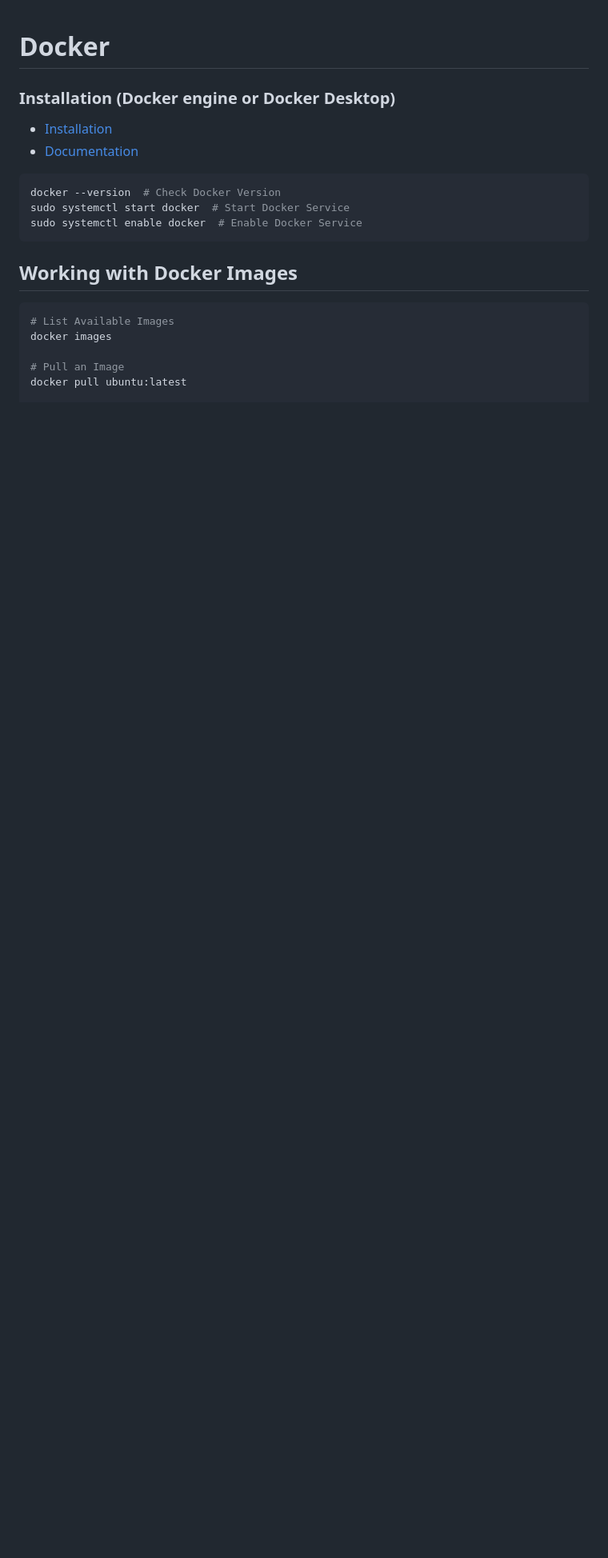
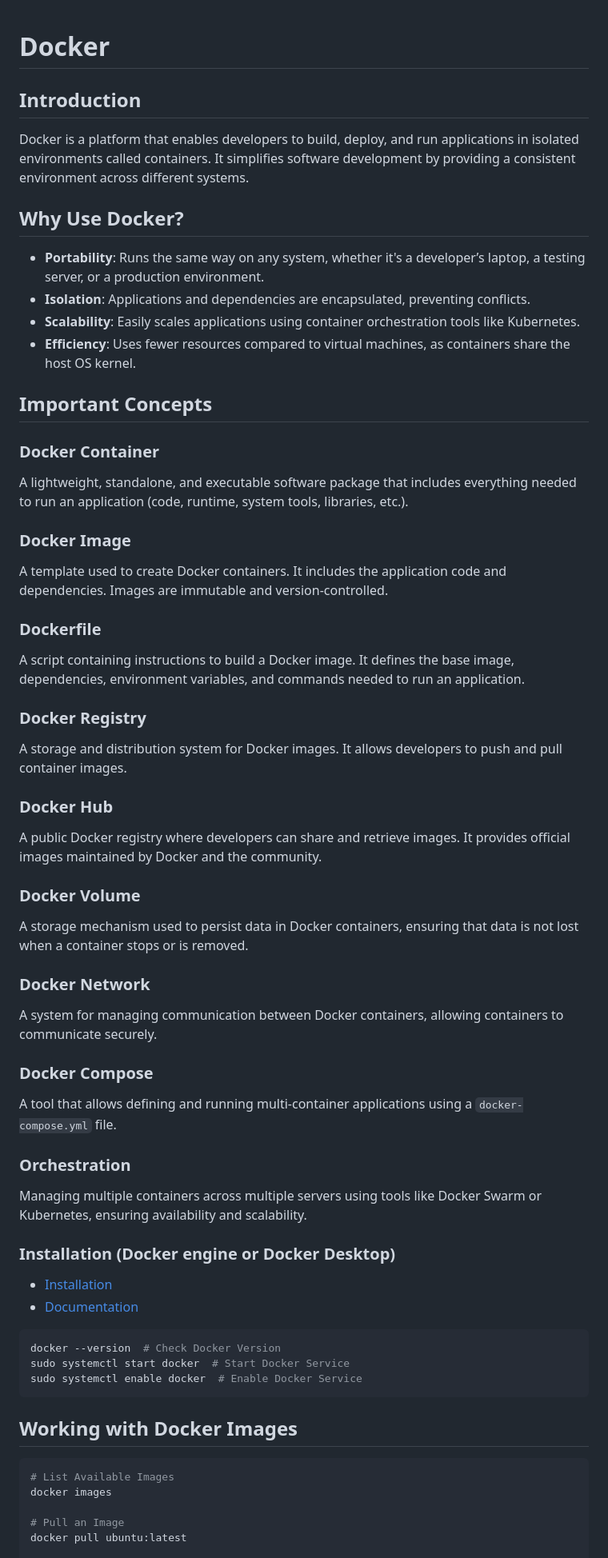
Before and after one commit to rdplus2015/resources, a Markdown page: utilities/containerization/docker.md, the part around the change. Shown: that part at 80% size. Rendered like a GitHub page; blank space fills up the shorter version.

```diff
--- a/utilities/containerization/docker.md
+++ b/utilities/containerization/docker.md
@@ -1,4 +1,41 @@
 # Docker
+## Introduction
+Docker is a platform that enables developers to build, deploy, and run applications in isolated environments called containers. It simplifies software development by providing a consistent environment across different systems.
+
+## Why Use Docker?
+- **Portability**: Runs the same way on any system, whether it's a developer’s laptop, a testing server, or a production environment.
+- **Isolation**: Applications and dependencies are encapsulated, preventing conflicts.
+- **Scalability**: Easily scales applications using container orchestration tools like Kubernetes.
+- **Efficiency**: Uses fewer resources compared to virtual machines, as containers share the host OS kernel.
+
+## Important Concepts
+
+### **Docker Container**
+A lightweight, standalone, and executable software package that includes everything needed to run an application (code, runtime, system tools, libraries, etc.).
+
+### **Docker Image**
+A template used to create Docker containers. It includes the application code and dependencies. Images are immutable and version-controlled.
+
+### **Dockerfile**
+A script containing instructions to build a Docker image. It defines the base image, dependencies, environment variables, and commands needed to run an application.
+
+### **Docker Registry**
+A storage and distribution system for Docker images. It allows developers to push and pull container images.
+
+### **Docker Hub**
+A public Docker registry where developers can share and retrieve images. It provides official images maintained by Docker and the community.
+
+### **Docker Volume**
+A storage mechanism used to persist data in Docker containers, ensuring that data is not lost when a container stops or is removed.
+
+### **Docker Network**
+A system for managing communication between Docker containers, allowing containers to communicate securely.
+
+### **Docker Compose**
+A tool that allows defining and running multi-container applications using a `docker-compose.yml` file.
+
+### **Orchestration**
+Managing multiple containers across multiple servers using tools like Docker Swarm or Kubernetes, ensuring availability and scalability.
 
 ### Installation (Docker engine or Docker Desktop)
 
```
